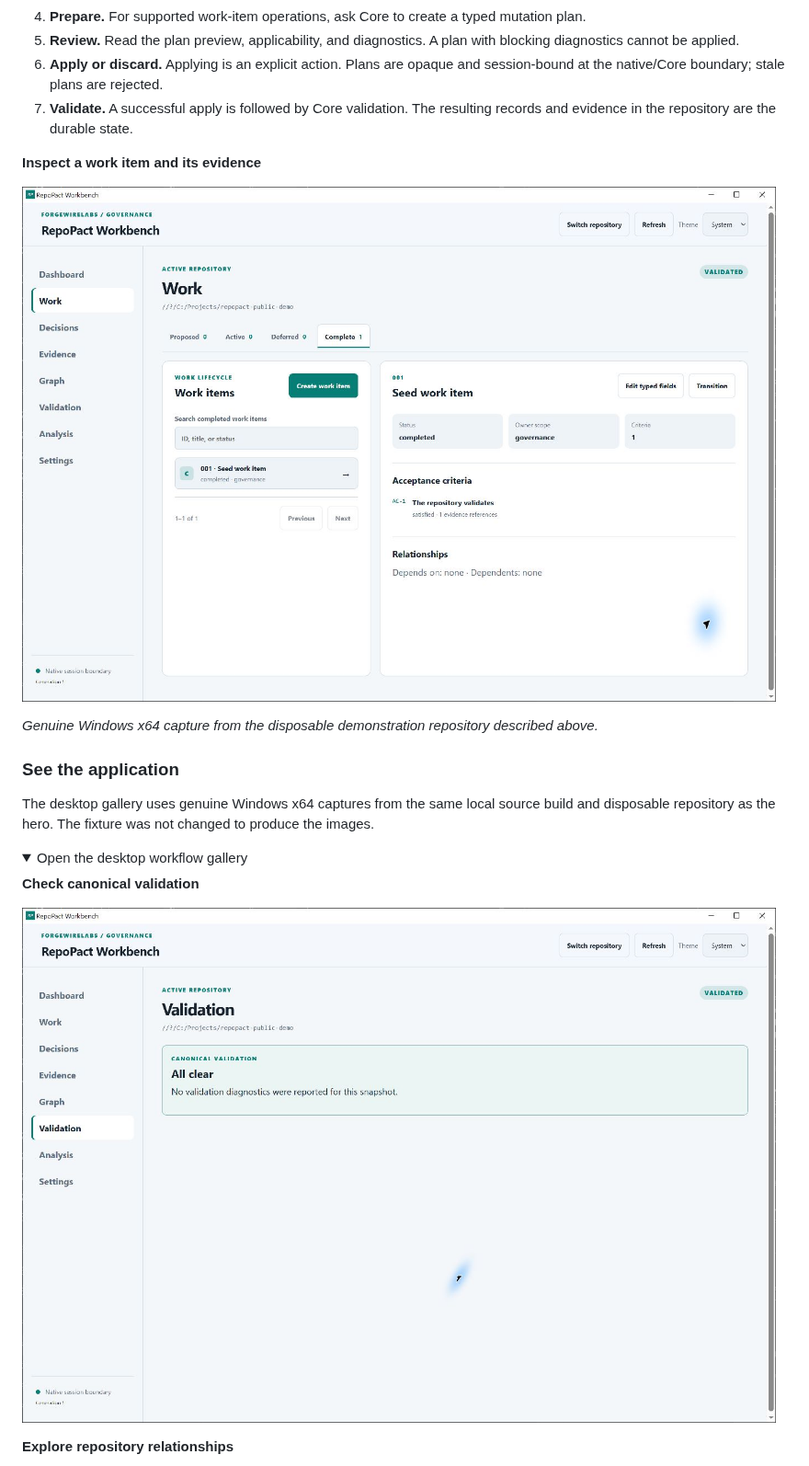
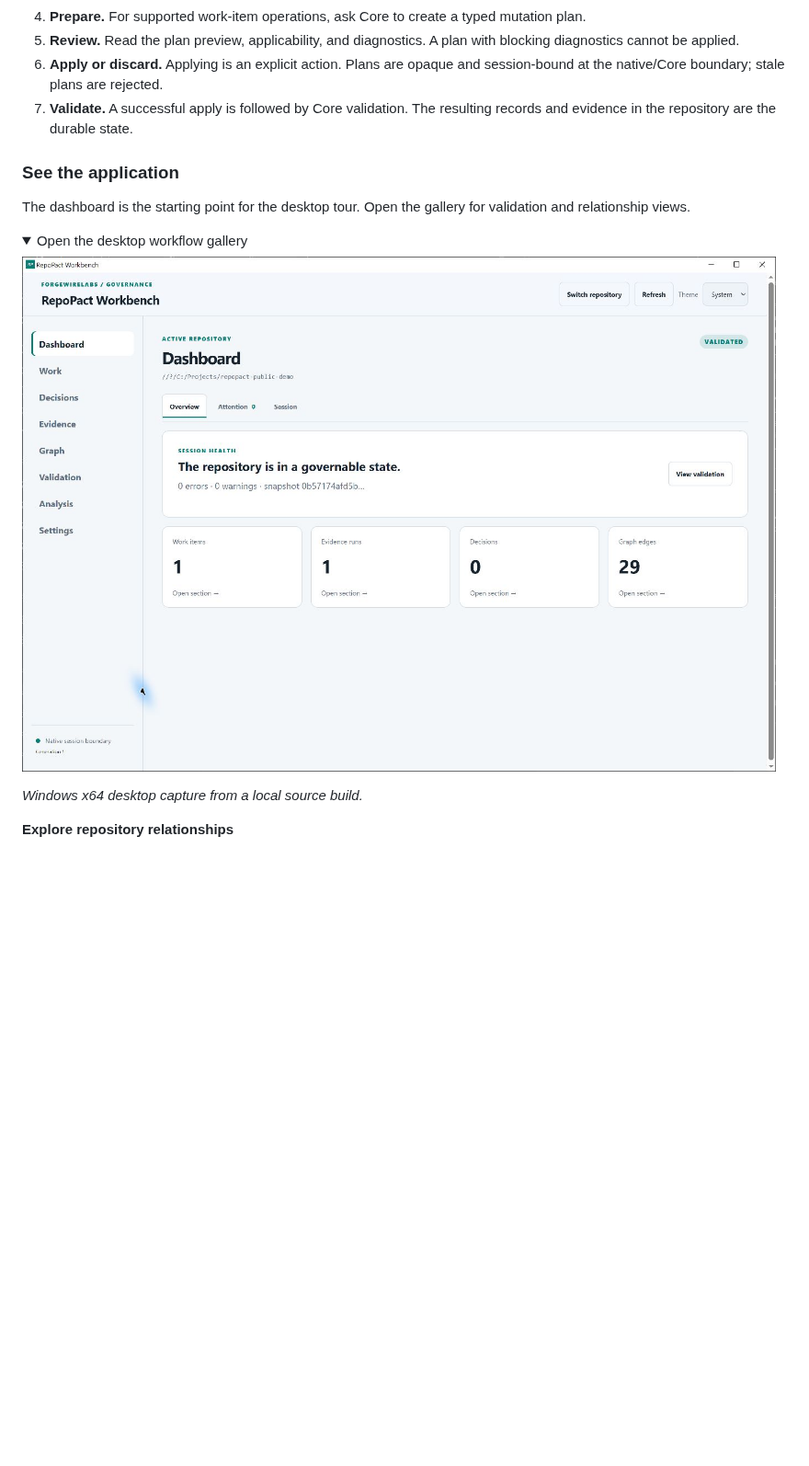
Before and after one commit to ForgeWireLabs/repopact-workbench, a Markdown page: README.md, the part around one of its changes. Shown at 92% size. Drawn GitHub-style; folded sections open; blank space fills up the shorter version.

```diff
--- a/README.md
+++ b/README.md
@@ -33,22 +37,16 @@ Workbench's views help people navigate the repository. The versioned records rem
 6. **Apply or discard.** Applying is an explicit action. Plans are opaque and session-bound at the native/Core boundary; stale plans are rejected.
 7. **Validate.** A successful apply is followed by Core validation. The resulting records and evidence in the repository are the durable state.
 
-**Inspect a work item and its evidence**
-
-![Workbench work-item detail showing lifecycle status, owner scope, an evidence-linked criterion, and record relationships.](docs/assets/readme/workbench-desktop-work-detail.jpg)
-
-*Genuine Windows x64 capture from the disposable demonstration repository described above.*
-
 ### See the application
 
-The desktop gallery uses genuine Windows x64 captures from the same local source build and disposable repository as the hero. The fixture was not changed to produce the images.
+The dashboard is the starting point for the desktop tour. Open the gallery for validation and relationship views.
 
 <details>
 <summary>Open the desktop workflow gallery</summary>
 
-**Check canonical validation**
+![Workbench dashboard showing the active disposable repository, healthy session, and counts for work, evidence, decisions, and graph edges.](docs/assets/readme/workbench-desktop-dashboard.jpg)
 
-![Workbench validation page showing the exact disposable repository snapshot has no reported diagnostics.](docs/assets/readme/workbench-desktop-validation.jpg)
+*Windows x64 desktop capture from a local source build.*
 
 **Explore repository relationships**
 
```
Also changed, not shown: other parts of README.md (+11 -5 lines), docs/assets/readme/workbench-social-preview.png (added), docs/assets/readme/workbench-social-screenshot.jpg (added), docs/assets/readme/workbench-work-item-detail-crop.jpg (added), 2 other files.
